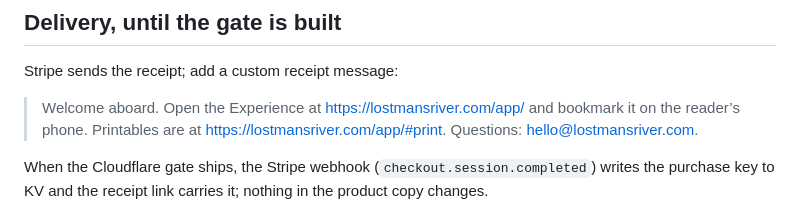
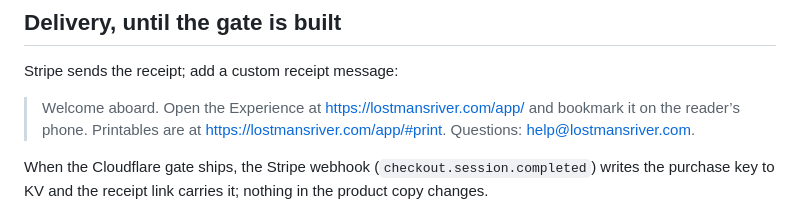
Before and after one commit to mckillopcreative/lostmans-river-companion, a Markdown page: docs/STRIPE-PRODUCTS.md, the part around the change. Rendered like a GitHub page.

Commit message:
Docs: support address is help@lostmansriver.com (forwarding set up in Cloudflare Email Routing)
Co-Authored-By: Claude Fable 5.1 <noreply@anthropic.com>

```diff
--- a/docs/STRIPE-PRODUCTS.md
+++ b/docs/STRIPE-PRODUCTS.md
@@ -58,7 +58,7 @@ The paperback is an add-on line on the same checkout, not a second product. It i
 
 Stripe sends the receipt; add a custom receipt message:
 
-> Welcome aboard. Open the Experience at https://lostmansriver.com/app/ and bookmark it on the reader’s phone. Printables are at https://lostmansriver.com/app/#print. Questions: hello@lostmansriver.com.
+> Welcome aboard. Open the Experience at https://lostmansriver.com/app/ and bookmark it on the reader’s phone. Printables are at https://lostmansriver.com/app/#print. Questions: help@lostmansriver.com.
 
 When the Cloudflare gate ships, the Stripe webhook (`checkout.session.completed`) writes the purchase key to KV and the receipt link carries it; nothing in the product copy changes.
 
```
